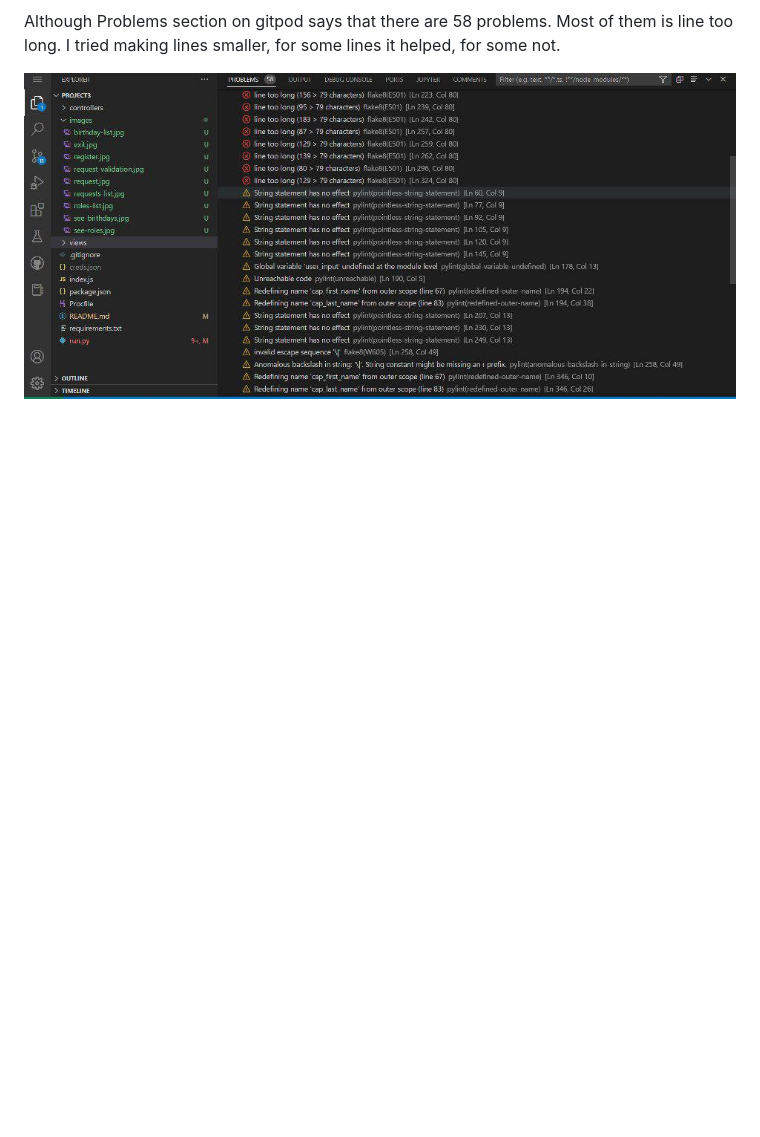
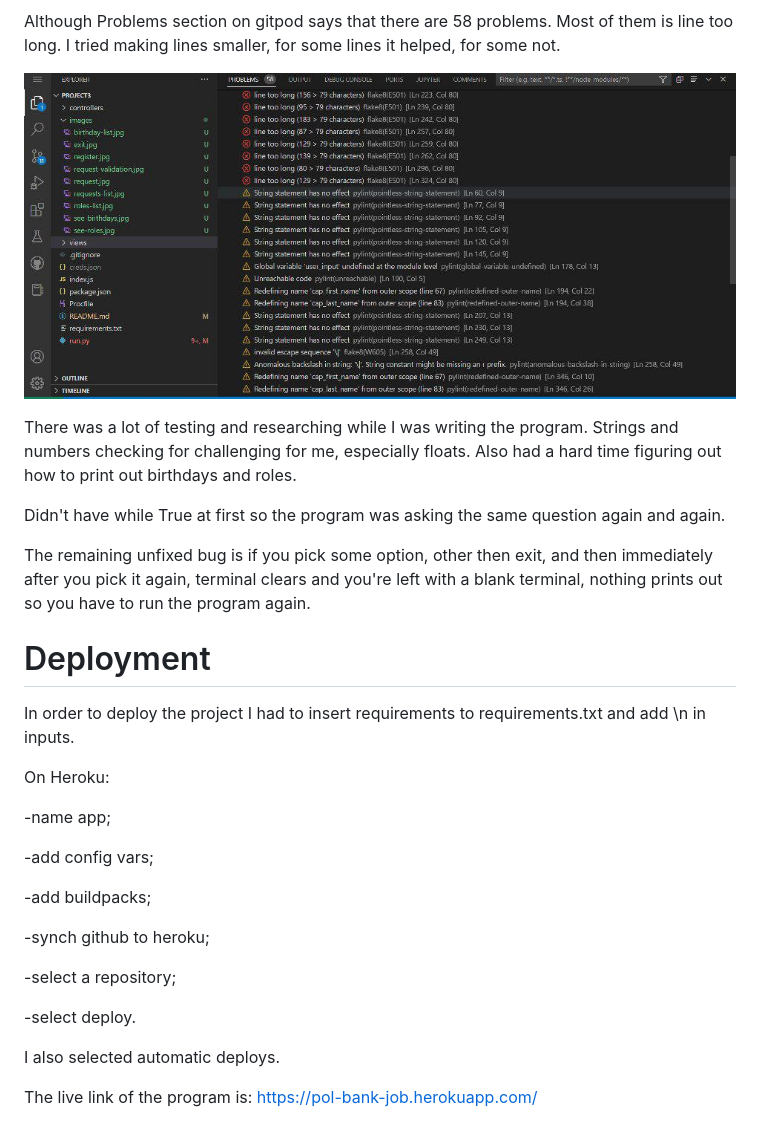
Before and after one commit to pozhara/bank-job, a Markdown page: README.md, the part around the change printed below. GitHub-like rendering; blank space fills up the shorter version.

```diff
--- a/README.md
+++ b/README.md
@@ -119,3 +133,31 @@ Although Problems section on gitpod says that there are 58 problems. Most of the
 I tried making lines smaller, for some lines it helped, for some not.
 
 ![Photo of problems](images/problems.jpg)
+
+There was a lot of testing and researching while I was writing the program. Strings and numbers checking for challenging for me, especially floats. Also had a hard time figuring out how to print out birthdays and roles.
+
+Didn't have while True at first so the program was asking the same question again and again.
+
+The remaining unfixed bug is if you pick some option, other then exit, and then immediately after you pick it again, terminal clears and you're left with a blank terminal, nothing prints out so you have to run the program again.
+
+# Deployment
+
+In order to deploy the project I had to insert requirements to requirements.txt and add \n in inputs.
+
+On Heroku:
+
+-name app;
+
+-add config vars;
+
+-add buildpacks;
+
+-synch github to heroku;
+
+-select a repository;
+
+-select deploy.
+
+I also selected automatic deploys.
+
+The live link of the program is: https://pol-bank-job.herokuapp.com/
```
Also changed, not shown: other parts of README.md (+14 -0 lines).
